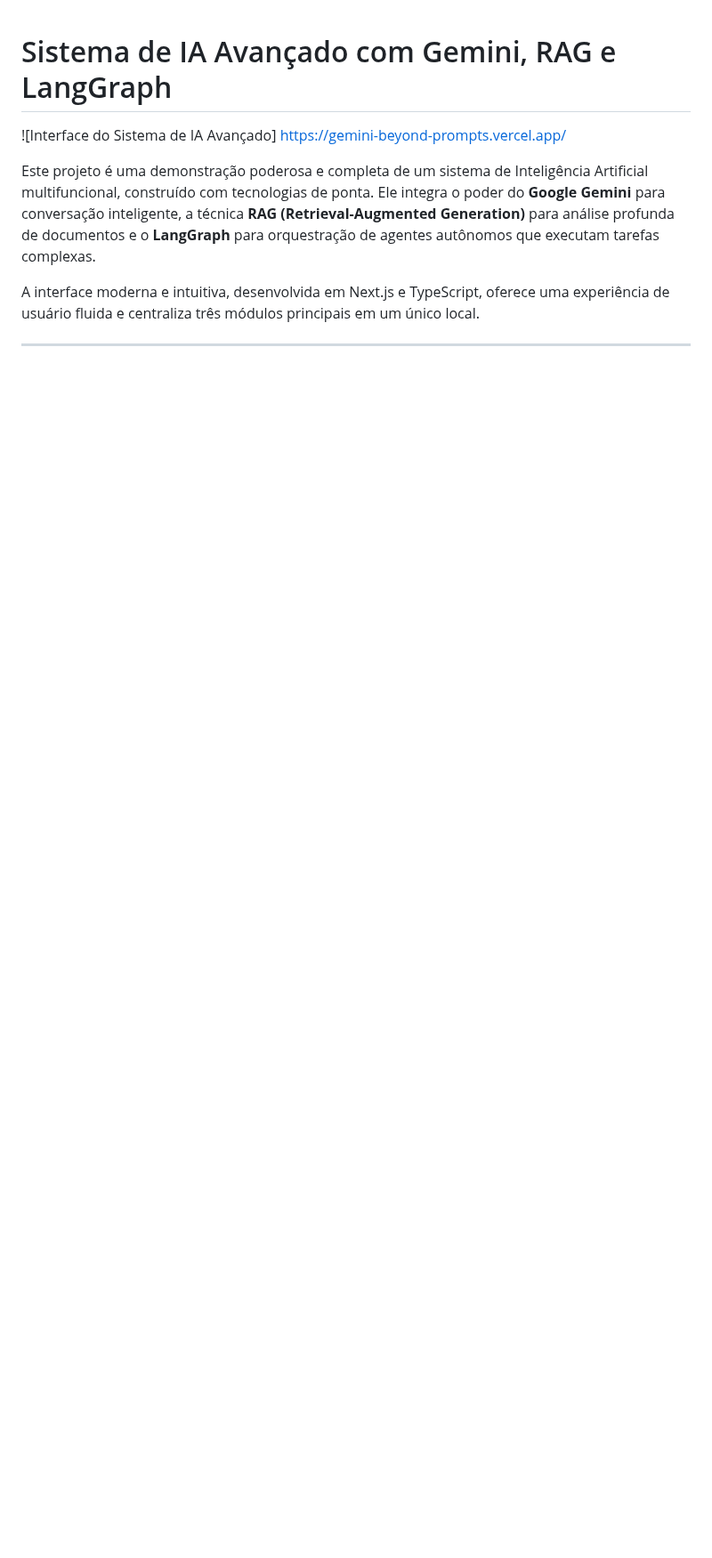
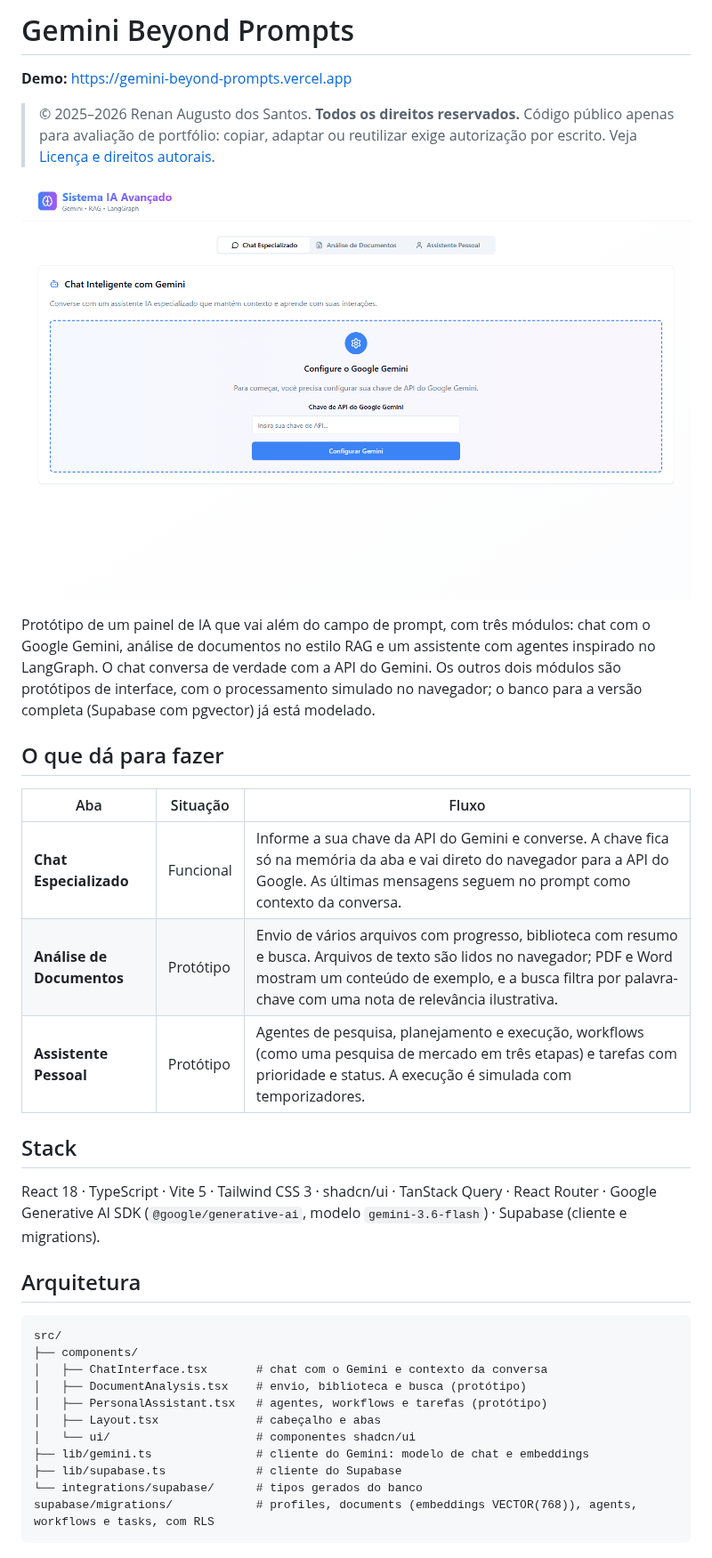
Before and after one commit to renanfrontend/gemini-beyond-prompts, a Markdown page: README.md, the part around one of its changes. Shown at 89% size. Rendered like a GitHub page; pictures changed too: docs/screenshot.png (added); blank space fills up the shorter version.

````diff
--- a/README.md
+++ b/README.md
@@ -1,8 +1,38 @@
+# Gemini Beyond Prompts
 
-# Sistema de IA Avançado com Gemini, RAG e LangGraph
+**Demo:** https://gemini-beyond-prompts.vercel.app
 
-![Interface do Sistema de IA Avançado] https://gemini-beyond-prompts.vercel.app/
+> © 2025–2026 Renan Augusto dos Santos. **Todos os direitos reservados.** Código público apenas para avaliação de portfólio: copiar, adaptar ou reutilizar exige autorização por escrito. Veja [Licença e direitos autorais](#licença-e-direitos-autorais).
 
-Este projeto é uma demonstração poderosa e completa de um sistema de Inteligência Artificial multifuncional, construído com tecnologias de ponta. Ele integra o poder do **Google Gemini** para conversação inteligente, a técnica **RAG (Retrieval-Augmented Generation)** para análise profunda de documentos e o **LangGraph** para orquestração de agentes autônomos que executam tarefas complexas.
+![Tela inicial do Gemini Beyond Prompts com os módulos de chat, análise de documentos e assistente](docs/screenshot.png)
 
-A interface moderna e intuitiva, desenvolvida em Next.js e TypeScript, oferece uma experiência de usuário fluida e centraliza três módulos principais em um único local.
+Protótipo de um painel de IA que vai além do campo de prompt, com três módulos: chat com o Google Gemini, análise de documentos no estilo RAG e um assistente com agentes inspirado no LangGraph. O chat conversa de verdade com a API do Gemini. Os outros dois módulos são protótipos de interface, com o processamento simulado no navegador; o banco para a versão completa (Supabase com pgvector) já está modelado.
+
+## O que dá para fazer
+
+| Aba | Situação | Fluxo |
+| --- | --- | --- |
+| **Chat Especializado** | Funcional | Informe a sua chave da API do Gemini e converse. A chave fica só na memória da aba e vai direto do navegador para a API do Google. As últimas mensagens seguem no prompt como contexto da conversa. |
+| **Análise de Documentos** | Protótipo | Envio de vários arquivos com progresso, biblioteca com resumo e busca. Arquivos de texto são lidos no navegador; PDF e Word mostram um conteúdo de exemplo, e a busca filtra por palavra-chave com uma nota de relevância ilustrativa. |
+| **Assistente Pessoal** | Protótipo | Agentes de pesquisa, planejamento e execução, workflows (como uma pesquisa de mercado em três etapas) e tarefas com prioridade e status. A execução é simulada com temporizadores. |
+
+## Stack
+
+React 18 · TypeScript · Vite 5 · Tailwind CSS 3 · shadcn/ui · TanStack Query · React Router · Google Generative AI SDK (`@google/generative-ai`, modelo `gemini-3.6-flash`) · Supabase (cliente e migrations).
+
+## Arquitetura
+
+```
+src/
+├── components/
+│   ├── ChatInterface.tsx       # chat com o Gemini e contexto da conversa
+│   ├── DocumentAnalysis.tsx    # envio, biblioteca e busca (protótipo)
+│   ├── PersonalAssistant.tsx   # agentes, workflows e tarefas (protótipo)
+│   ├── Layout.tsx              # cabeçalho e abas
+│   └── ui/                     # componentes shadcn/ui
+├── lib/gemini.ts               # cliente do Gemini: modelo de chat e embeddings
+├── lib/supabase.ts             # cliente do Supabase
+└── integrations/supabase/      # tipos gerados do banco
+supabase/migrations/            # profiles, documents (embeddings VECTOR(768)), agents, workflows e tasks, com RLS
+```
+
````
Also changed, not shown: other parts of README.md (+45 -65 lines), 1 other file.
